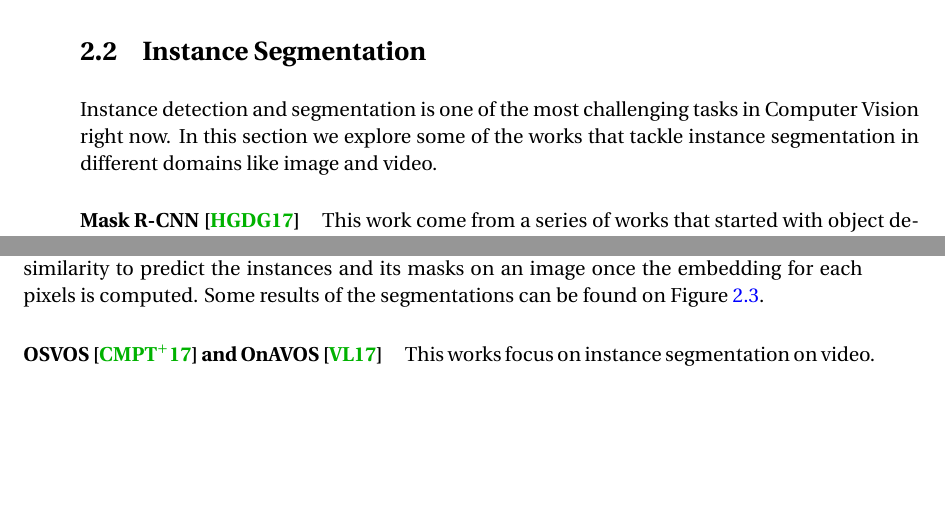
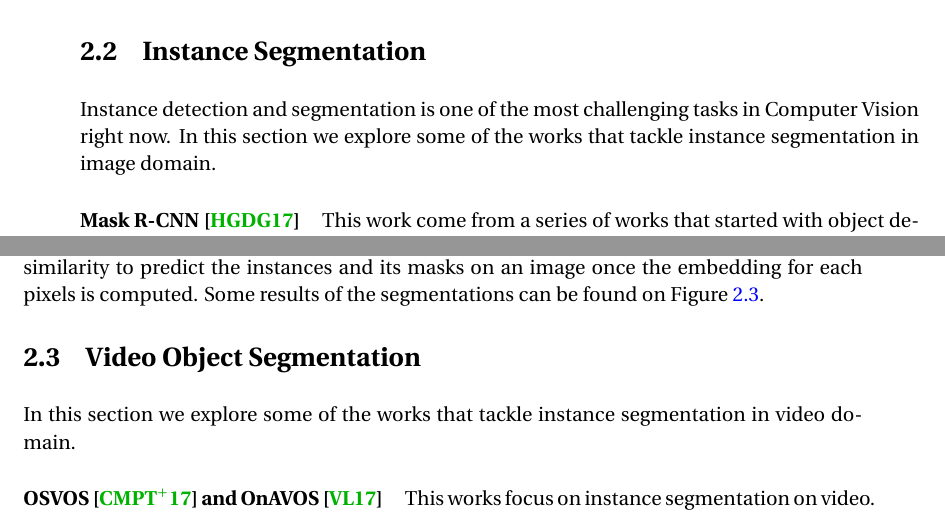
Before and after one commit to albertomontesg/master-thesis, a LaTeX thesis (thesis.tex, which reads tex/04_stateofart.tex): two parts of pages 11 and 12 of 36, joined at a grey line, cut so that both start at the same text, the shorter picture padded with empty space. Compiled offline with pdfLaTeX.

Commit message:
✨ Split one section

```diff
--- a/tex/04_stateofart.tex
+++ b/tex/04_stateofart.tex
@@ -32,10 +32,10 @@ Unfortunetly there are not implementations that focus on keypoints tracking whic
 
 
 \section{Instance Segmentation}
-\label{sec:soa_instancesegmentation}
+\label{sec:soa:instancesegmentation}
 
 Instance detection and segmentation is one of the most challenging tasks in Computer Vision right now.
-In this section we explore some of the works that tackle instance segmentation in different domains like image and video.
+In this section we explore some of the works that tackle instance segmentation in image domain.
 
 \paragraph{Mask R-CNN~\maskrcnn}
 This work come from a series of works that started with object detection on images using Convolutional Neural Networks.
@@ -69,6 +69,11 @@ Some results of the segmentations can be found on \figref{deep_metric_learning}.
   \label{fig:deep_metric_learning}
 \end{figure}
 
+\section{Video Object Segmentation}
+\label{sec:soa:videoobjectsegmentation}
+
+In this section we explore some of the works that tackle instance segmentation in video domain.
+
 \paragraph{OSVOS~\osvos and OnAVOS~\onavos}
 This works focus on instance segmentation on video.
 Their main approach consists on train a parent network that given a frame is able to predict the mask of the foreground (all object instances in the image) and then finetune a network for each video.
```
